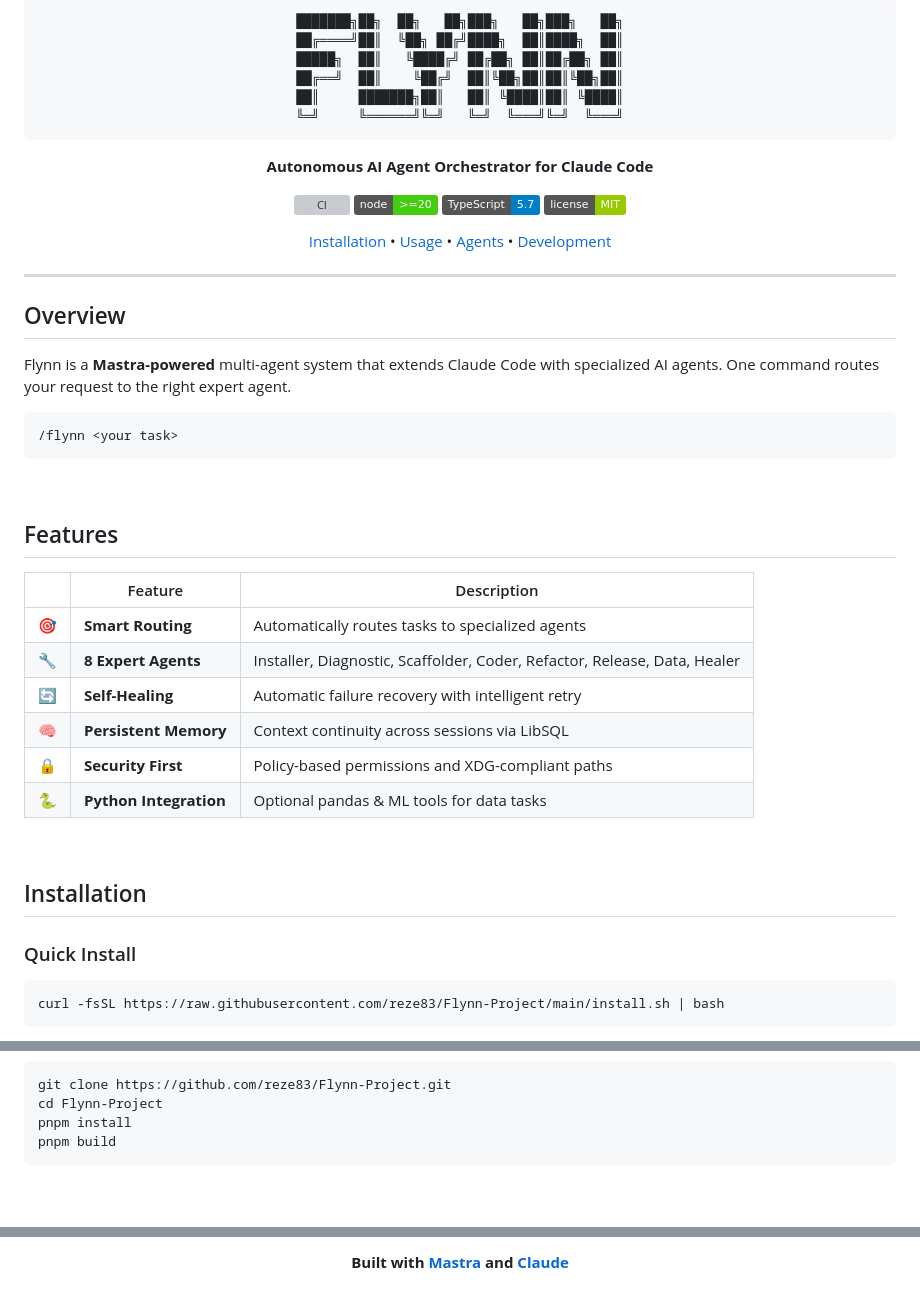
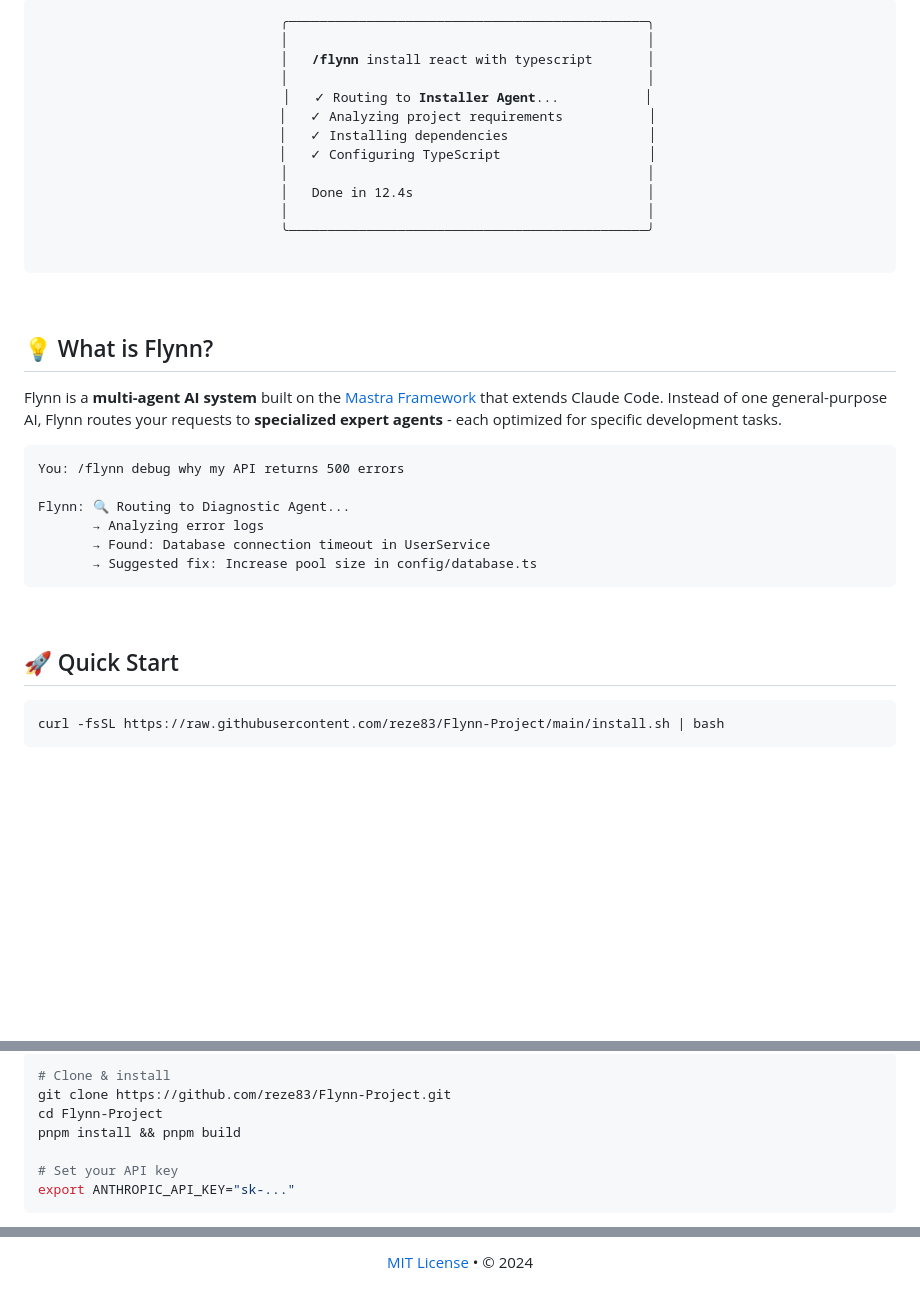
Before and after one commit to reze83/Flynn-Project, a Markdown page: README.md, 3 parts joined by grey strips. Rendered like a GitHub page; folded sections open; badges without logos; blank space fills up the shorter version; grey boxes are pictures that could not be loaded.

Commit message:
docs: create visually appealing README with icons and modern design

````diff
--- a/README.md
+++ b/README.md
@@ -1,53 +35,38 @@
 <div align="center">
+  <pre>
+  ╭──────────────────────────────────────────────╮
+  │                                              │
+  │   <b>/flynn</b> install react with typescript       │
+  │                                              │
+  │   ✓ Routing to <b>Installer Agent</b>...           │
+  │   ✓ Analyzing project requirements           │
+  │   ✓ Installing dependencies                  │
+  │   ✓ Configuring TypeScript                   │
+  │                                              │
+  │   Done in 12.4s                              │
+  │                                              │
+  ╰──────────────────────────────────────────────╯
+  </pre>
+</div>
+
+<br>
+
+## 💡 What is Flynn?
+
+Flynn is a **multi-agent AI system** built on the [Mastra Framework](https://mastra.ai) that extends Claude Code. Instead of one general-purpose AI, Flynn routes your requests to **specialized expert agents** - each optimized for specific development tasks.
 
 ```
-███████╗██╗  ██╗   ██╗███╗   ██╗███╗   ██╗
-██╔════╝██║  ╚██╗ ██╔╝████╗  ██║████╗  ██║
-█████╗  ██║   ╚████╔╝ ██╔██╗ ██║██╔██╗ ██║
-██╔══╝  ██║    ╚██╔╝  ██║╚██╗██║██║╚██╗██║
-██║     ███████╗██║   ██║ ╚████║██║ ╚████║
-╚═╝     ╚══════╝╚═╝   ╚═╝  ╚═══╝╚═╝  ╚═══╝
-```
+You: /flynn debug why my API returns 500 errors
 
-**Autonomous AI Agent Orchestrator for Claude Code**
-
-[![CI](https://github.com/reze83/Flynn-Project/actions/workflows/ci.yml/badge.svg)](https://github.com/reze83/Flynn-Project/actions/workflows/ci.yml)
-[![Node](https://img.shields.io/badge/node-%3E%3D20-brightgreen)](https://nodejs.org/)
-[![TypeScript](https://img.shields.io/badge/TypeScript-5.7-blue)](https://www.typescriptlang.org/)
-[![License](https://img.shields.io/badge/license-MIT-green)](LICENSE)
-
-[Installation](#-installation) • [Usage](#-usage) • [Agents](#-available-agents) • [Development](#-development)
-
-</div>
-
----
-
-## Overview
-
-Flynn is a **Mastra-powered** multi-agent system that extends Claude Code with specialized AI agents. One command routes your request to the right expert agent.
-
-```
-/flynn <your task>
+Flynn: 🔍 Routing to Diagnostic Agent...
+       → Analyzing error logs
+       → Found: Database connection timeout in UserService
+       → Suggested fix: Increase pool size in config/database.ts
 ```
 
 <br>
 
-## Features
-
-| | Feature | Description |
-|:--:|---------|-------------|
-| 🎯 | **Smart Routing** | Automatically routes tasks to specialized agents |
-| 🔧 | **8 Expert Agents** | Installer, Diagnostic, Scaffolder, Coder, Refactor, Release, Data, Healer |
-| 🔄 | **Self-Healing** | Automatic failure recovery with intelligent retry |
-| 🧠 | **Persistent Memory** | Context continuity across sessions via LibSQL |
-| 🔒 | **Security First** | Policy-based permissions and XDG-compliant paths |
-| 🐍 | **Python Integration** | Optional pandas & ML tools for data tasks |
-
-<br>
-
-## Installation
-
-### Quick Install
+## 🚀 Quick Start
 
 ```bash
 curl -fsSL https://raw.githubusercontent.com/reze83/Flynn-Project/main/install.sh | bash
@@ -58,9 +78,12 @@ curl -fsSL https://raw.githubusercontent.com/reze83/Flynn-Project/main/install.s
 
 ```bash
+# Clone & install
 git clone https://github.com/reze83/Flynn-Project.git
 cd Flynn-Project
-pnpm install
-pnpm build
+pnpm install && pnpm build
+
+# Set your API key
+export ANTHROPIC_API_KEY="sk-..."
 ```
 
 </details>
@@ -281,4 +374,4 @@ MIT © 2024
 
-**Built with [Mastra](https://mastra.ai) and [Claude](https://anthropic.com)**
-
-</div>
+<p align="center">
+  <a href="LICENSE">MIT License</a> • © 2024
+</p>
````
Also changed, not shown: other parts of README.md (+278 -173 lines).
